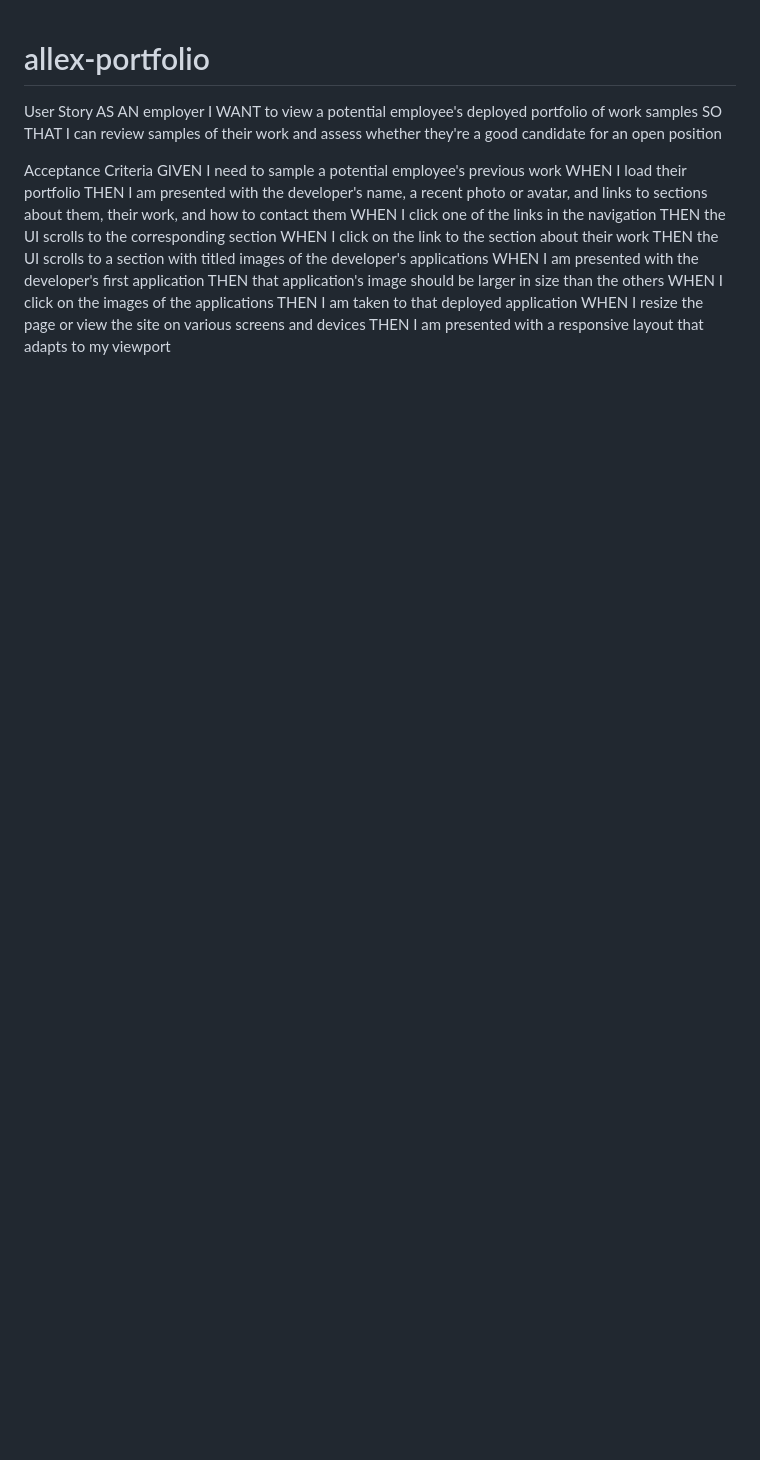
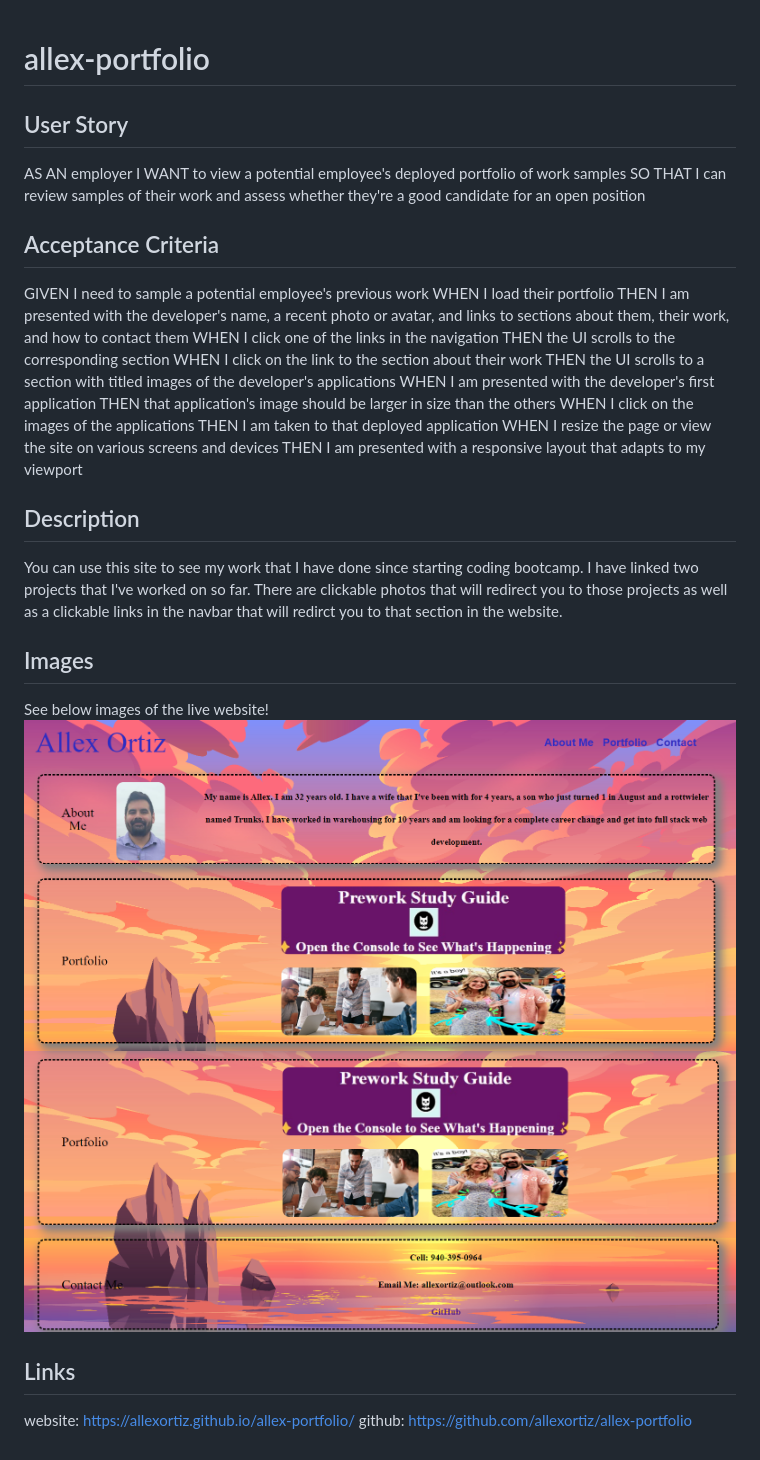
Before and after one commit to allexortiz/allex-portfolio, a Markdown page: README.md, the part around the change. GitHub-like rendering; pictures changed too: assets/images/image-1.png (added), assets/images/image.png (added); blank space fills up the shorter version.

Commit message:
Finalized README.md file

```diff
--- a/README.md
+++ b/README.md
@@ -1,11 +1,11 @@
 # allex-portfolio
 
-User Story
+## User Story
 AS AN employer
 I WANT to view a potential employee's deployed portfolio of work samples
 SO THAT I can review samples of their work and assess whether they're a good candidate for an open position
 
-Acceptance Criteria
+## Acceptance Criteria
 GIVEN I need to sample a potential employee's previous work
 WHEN I load their portfolio
 THEN I am presented with the developer's name, a recent photo or avatar, and links to sections about them, their work, and how to contact them
@@ -19,3 +19,15 @@ WHEN I click on the images of the applications
 THEN I am taken to that deployed application
 WHEN I resize the page or view the site on various screens and devices
 THEN I am presented with a responsive layout that adapts to my viewport
+
+## Description
+You can use this site to see my work that I have done since starting coding bootcamp. I have linked two projects that I've worked on so far. There are clickable photos that will redirect you to those projects as well as a clickable links in the navbar that will redirct you to that section in the website.
+
+## Images
+See below images of the live website!
+![Alt text](./assets/images/image.png)
+![Alt text](./assets/images/image-1.png)
+
+## Links
+website: https://allexortiz.github.io/allex-portfolio/
+github: https://github.com/allexortiz/allex-portfolio
```
Also changed, not shown: 3 other files.
